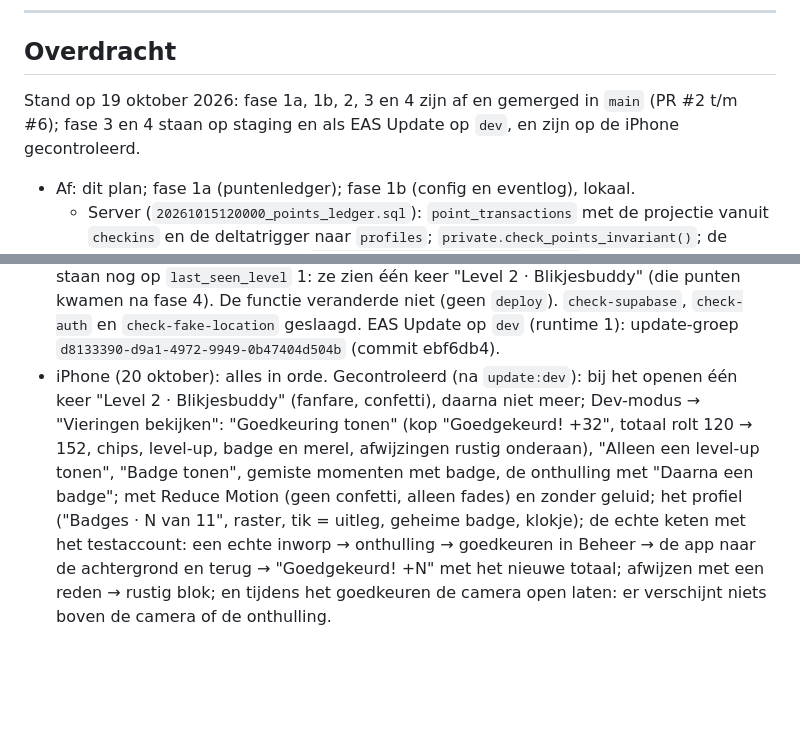
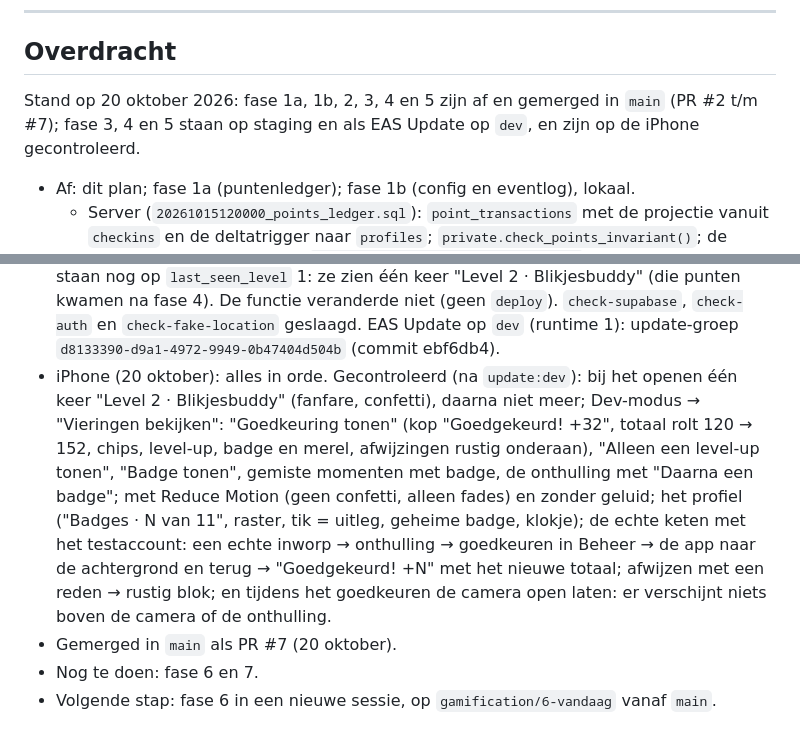
Before and after one commit to binquest/zwerfvuil-app, a Markdown page: docs/GAMIFICATION.md, 2 parts joined by grey strips. Rendered like a GitHub page; blank space fills up the shorter version.

Commit message:
Mark phase 5 as merged in the handover
Co-Authored-By: Claude Opus 5.5 <noreply@anthropic.com>

```diff
--- a/docs/GAMIFICATION.md
+++ b/docs/GAMIFICATION.md
@@ -868,8 +868,8 @@ vergelijking van de punten en in fase 1b van de eventtellingen in Studio.
 
 ## Overdracht
 
-Stand op 19 oktober 2026: fase 1a, 1b, 2, 3 en 4 zijn af en gemerged in `main` (PR #2 t/m #6); fase 3
-en 4 staan op staging en als EAS Update op `dev`, en zijn op de iPhone gecontroleerd.
+Stand op 20 oktober 2026: fase 1a, 1b, 2, 3, 4 en 5 zijn af en gemerged in `main` (PR #2 t/m #7);
+fase 3, 4 en 5 staan op staging en als EAS Update op `dev`, en zijn op de iPhone gecontroleerd.
 
 - Af: dit plan; fase 1a (puntenledger); fase 1b (config en eventlog), lokaal.
   - Server (`20261015120000_points_ledger.sql`): `point_transactions` met de projectie vanuit
@@ -1334,8 +1334,8 @@ en 4 staan op staging en als EAS Update op `dev`, en zijn op de iPhone gecontrol
   (die punten kwamen na fase 4). De functie veranderde niet (geen `deploy`). `check-supabase`,
   `check-auth` en `check-fake-location` geslaagd. EAS Update op `dev` (runtime 1): update-groep
   `d8133390-d9a1-4972-9949-0b47404d504b` (commit ebf6db4).
-- iPhone (20 oktober): alles in orde. Gecontroleerd (na `update:dev`): bij het openen één keer "Level 2 · Blikjesbuddy"
-  (fanfare, confetti), daarna niet meer; Dev-modus → "Vieringen bekijken": "Goedkeuring tonen" (kop
+- iPhone (20 oktober): alles in orde. Gecontroleerd (na `update:dev`): bij het openen één keer
+  "Level 2 · Blikjesbuddy" (fanfare, confetti), daarna niet meer; Dev-modus → "Vieringen bekijken": "Goedkeuring tonen" (kop
   "Goedgekeurd! +32", totaal rolt 120 → 152, chips, level-up, badge en merel, afwijzingen rustig
   onderaan), "Alleen een level-up tonen", "Badge tonen", gemiste momenten met badge, de onthulling
   met "Daarna een badge"; met Reduce Motion (geen confetti, alleen fades) en zonder geluid; het
@@ -1343,3 +1343,6 @@ en 4 staan op staging en als EAS Update op `dev`, en zijn op de iPhone gecontrol
   testaccount: een echte inworp → onthulling → goedkeuren in Beheer → de app naar de achtergrond en
   terug → "Goedgekeurd! +N" met het nieuwe totaal; afwijzen met een reden → rustig blok; en tijdens
   het goedkeuren de camera open laten: er verschijnt niets boven de camera of de onthulling.
+- Gemerged in `main` als PR #7 (20 oktober).
+- Nog te doen: fase 6 en 7.
+- Volgende stap: fase 6 in een nieuwe sessie, op `gamification/6-vandaag` vanaf `main`.
```
